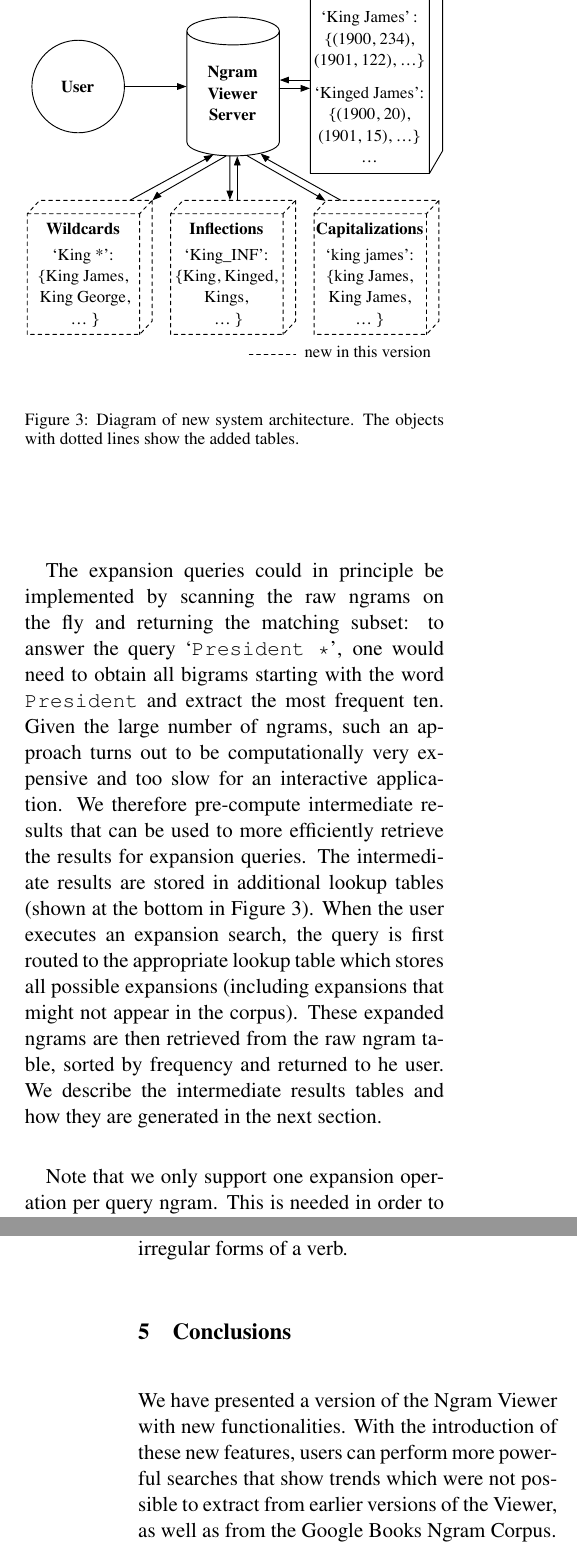
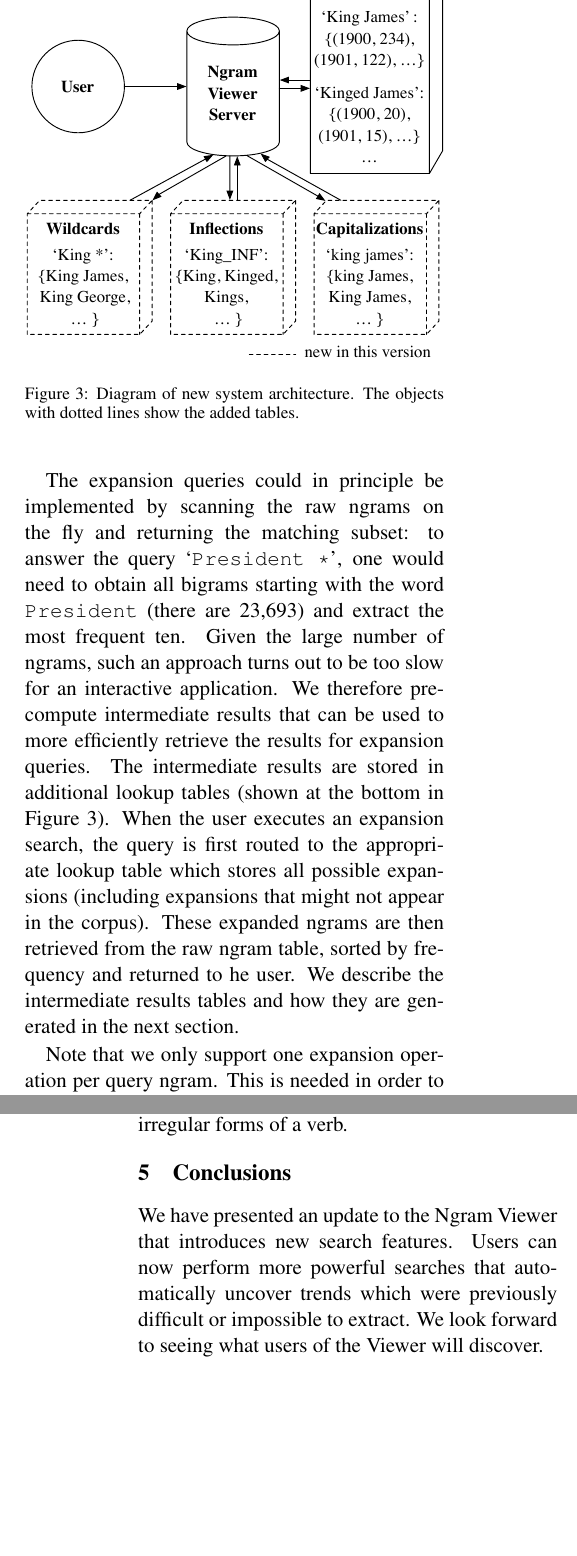
Before and after one commit to on2valhalla/ngram-viewer-acl2014, a LaTeX paper (acl2014.tex): two parts of the columns of pages 3 and 6 of 7 before the commit and two parts of the columns of pages 3 and 6 of 6 after it, joined at a grey line, cut so that both start at the same text, the shorter picture padded with empty space. Compiled offline with pdfLaTeX.

Commit message:
edits here and there

```diff
--- a/acl2014.tex
+++ b/acl2014.tex
@@ -133,6 +134,7 @@
 
 \begin{figure}[!t]
 \includegraphics[width=\columnwidth,keepaspectratio=true]{system_architecture}
+\vspace{-2.5em}
 \caption{\label{fig:architecture}Diagram of new system architecture. The objects with dotted lines show the added tables.}
 \end{figure}
 
@@ -187,7 +189,7 @@
 \subsection{Architecture}
 The Ngram Viewer provides a lightweight interface to the underlying ngram corpora. In its basic form, user requests are directed through the server to a simple lookup table containing the raw ngrams and their frequencies. This data flow is displayed in the top part of Figure~\ref{fig:architecture} and is maintained for queries that do not involve the new expansion features introduced in this work.
 
-The expansion queries could in principle be implemented by scanning the raw ngrams on the fly and returning the matching subset: to answer the query `\query{President *}', one would need to obtain all bigrams starting with the word \query{President} and extract the most frequent ten. Given the large number of ngrams, such an approach turns out to be computationally very expensive and too slow for an interactive application. We therefore pre-compute intermediate results that can be used to more efficiently retrieve the results for expansion queries. The intermediate results are stored in additional lookup tables (shown at the bottom in Figure~\ref{fig:architecture}). When the user executes an expansion search, the query is first routed to the appropriate lookup table which stores all possible expansions (including expansions that might not appear in the corpus).  These expanded ngrams are then retrieved from the raw ngram table, sorted by frequency and returned to he user.
+The expansion queries could in principle be implemented by scanning the raw ngrams on the fly and returning the matching subset: to answer the query `\query{President *}', one would need to obtain all bigrams starting with the word \query{President} (there are 23,693) and extract the most frequent ten. Given the large number of ngrams, such an approach turns out to be too slow for an interactive application. We therefore pre-compute intermediate results that can be used to more efficiently retrieve the results for expansion queries. The intermediate results are stored in additional lookup tables (shown at the bottom in Figure~\ref{fig:architecture}). When the user executes an expansion search, the query is first routed to the appropriate lookup table which stores all possible expansions (including expansions that might not appear in the corpus).  These expanded ngrams are then retrieved from the raw ngram table, sorted by frequency and returned to he user.
 %For example, the intermediate results table for the morphological variants search contains inflected forms for all unigrams. These inflected forms are substituted for the selected query term and the resulting ngram is looked up in the raw ngram table.
 We describe the intermediate results tables and how they are generated in the next section.
 
@@ -269,7 +271,7 @@
 Searches using inflections can be useful for the same reasons as the capitalization feature, and also be used to compare changes in spelling; it is particularly useful for the analysis of irregular verbs, where the query can return both the regular and irregular forms of a verb.
 
 \section{Conclusions}
-We have presented a version of the Ngram Viewer with new functionalities. With the introduction of these new features, users can perform more powerful searches that show trends which were not possible to extract from earlier versions of the Viewer, as well as from the Google Books Ngram Corpus.
+We have presented an update to the Ngram Viewer that introduces new search features. Users can now perform more powerful searches that automatically uncover trends which were previously difficult or impossible to extract. We look forward to seeing what users of the Viewer will discover.
 
 \eat{\jmcomment{Blog posts/entries from the internet:
 http://sciencerefinery.com/2013/10/28/google-ngram-viewer-now-more-powerful-than-ever/
```
Also changed, not shown: acl2014.bib (+0 -1 lines), acl2014.bbl, acl2014.tex (5 more changed lines).
